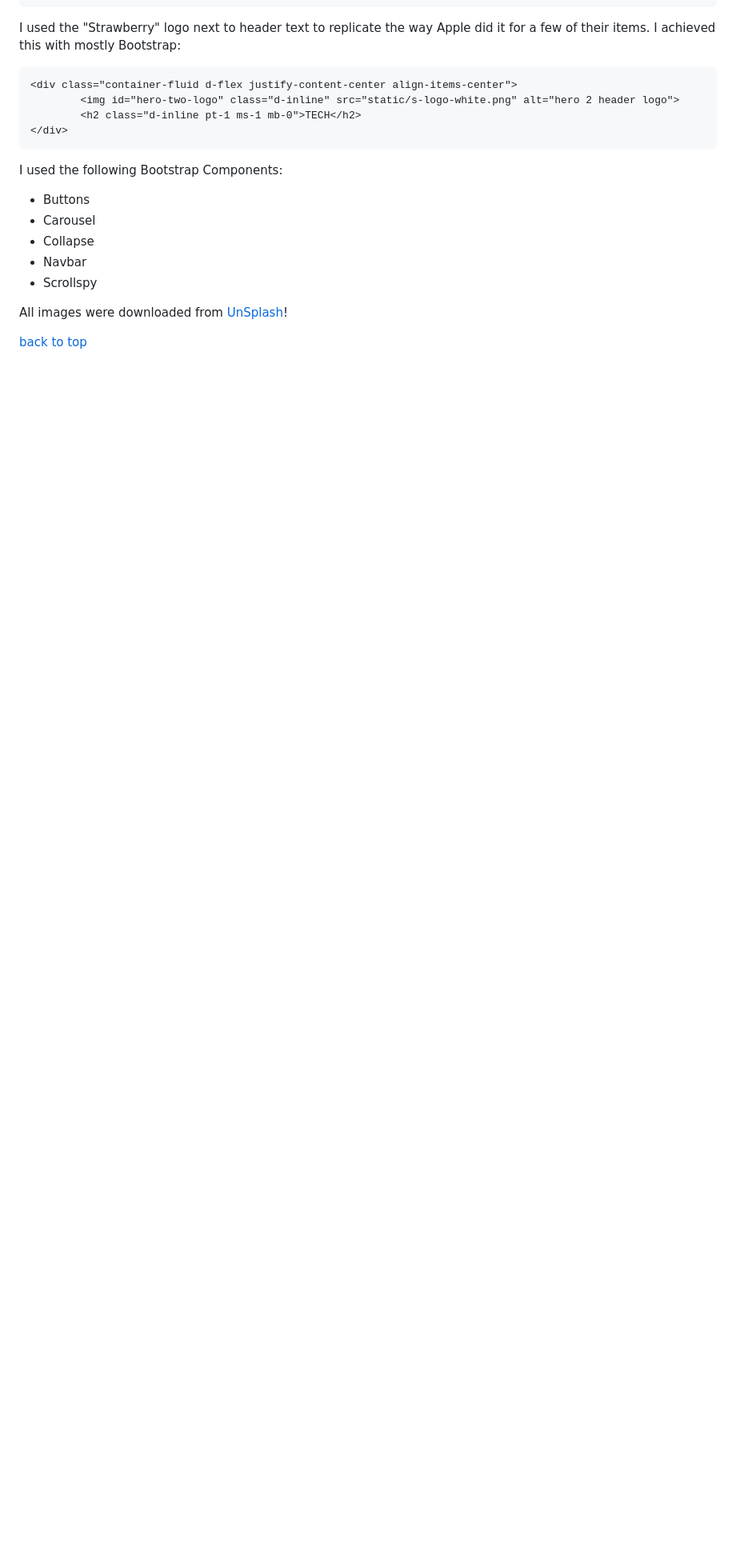
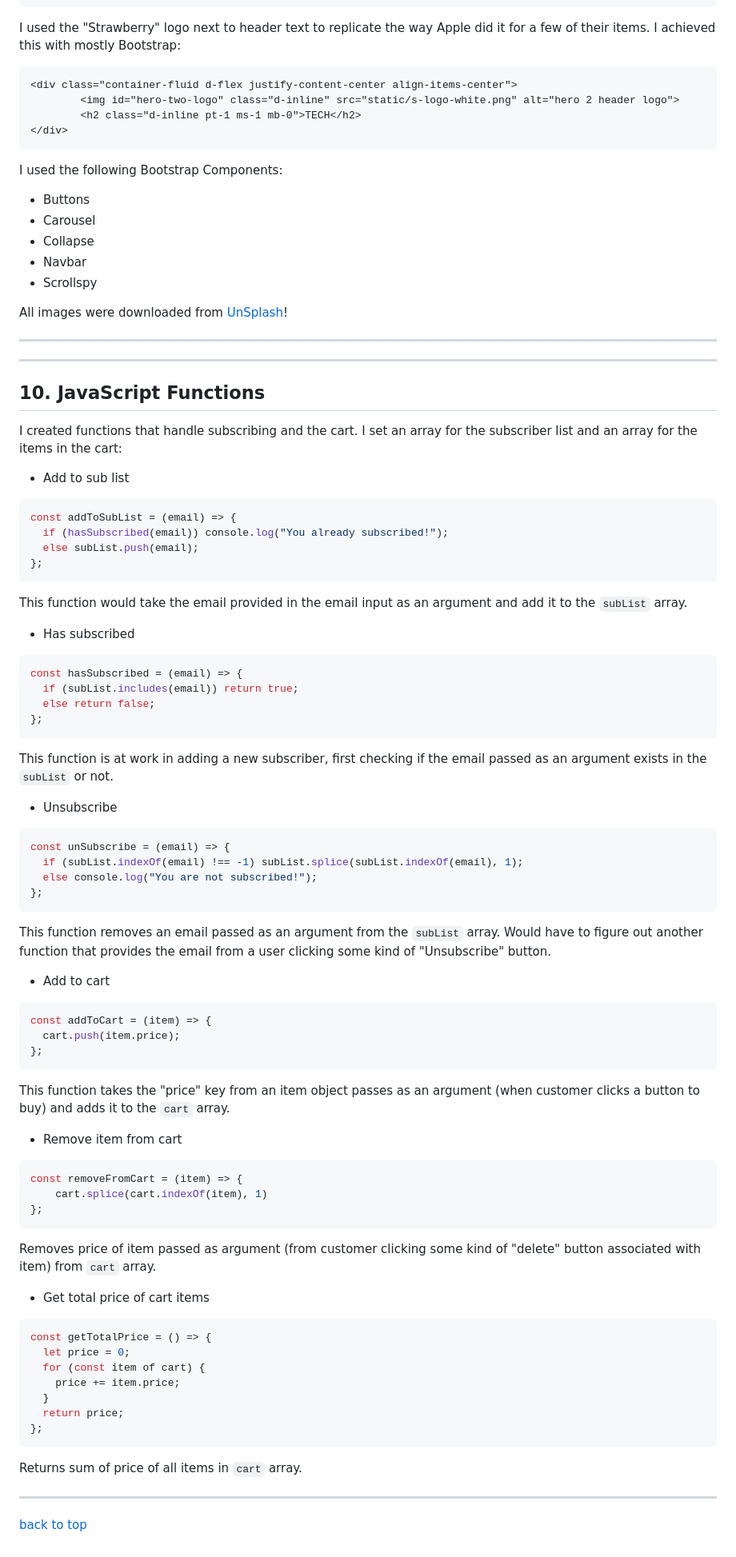
Before and after one commit to alivsey87/Strawberry, a Markdown page: README.md, the part around one of its changes. Shown at 80% size. GitHub-like rendering; blank space fills up the shorter version.

Commit message:
updated README with javascript functions

````diff
--- a/README.md
+++ b/README.md
@@ -148,4 +150,80 @@ I used the following Bootstrap Components:
 
 All images were downloaded from [UnSplash](https://unsplash.com)!
 
+---
+---
+
+## 10. JavaScript Functions
+
+I created functions that handle subscribing and the cart. I set an array for the subscriber list and an array for the items in the cart:
+
+- Add to sub list
+
+```js
+const addToSubList = (email) => {
+  if (hasSubscribed(email)) console.log("You already subscribed!");
+  else subList.push(email);
+};
+```
+
+This function would take the email provided in the email input as an argument and add it to the `subList` array.
+
+- Has subscribed
+
+```js
+const hasSubscribed = (email) => {
+  if (subList.includes(email)) return true;
+  else return false;
+};
+```
+
+This function is at work in adding a new subscriber, first checking if the email passed as an argument exists in the `subList` or not.
+
+- Unsubscribe
+
+```js
+const unSubscribe = (email) => {
+  if (subList.indexOf(email) !== -1) subList.splice(subList.indexOf(email), 1);
+  else console.log("You are not subscribed!");
+};
+```
+
+This function removes an email passed as an argument from the `subList` array. Would have to figure out another function that provides the email from a user clicking some kind of "Unsubscribe" button.
+
+- Add to cart
+
+```js
+const addToCart = (item) => {
+  cart.push(item.price);
+};
+```
+
+This function takes the "price" key from an item object passes as an argument (when customer clicks a button to buy) and adds it to the `cart` array.
+
+- Remove item from cart
+
+```js
+const removeFromCart = (item) => {
+    cart.splice(cart.indexOf(item), 1)
+};
+```
+
+Removes price of item passed as argument (from customer clicking some kind of "delete" button associated with item) from `cart` array.
+
+- Get total price of cart items
+
+```js
+const getTotalPrice = () => {
+  let price = 0;
+  for (const item of cart) {
+    price += item.price;
+  }
+  return price;
+};
+```
+
+Returns sum of price of all items in `cart` array.
+
+---
+
 [back to top](#frameworks--intro-to-js-project-strawberrycom)
````
Also changed, not shown: other parts of README.md (+3 -1 lines).
